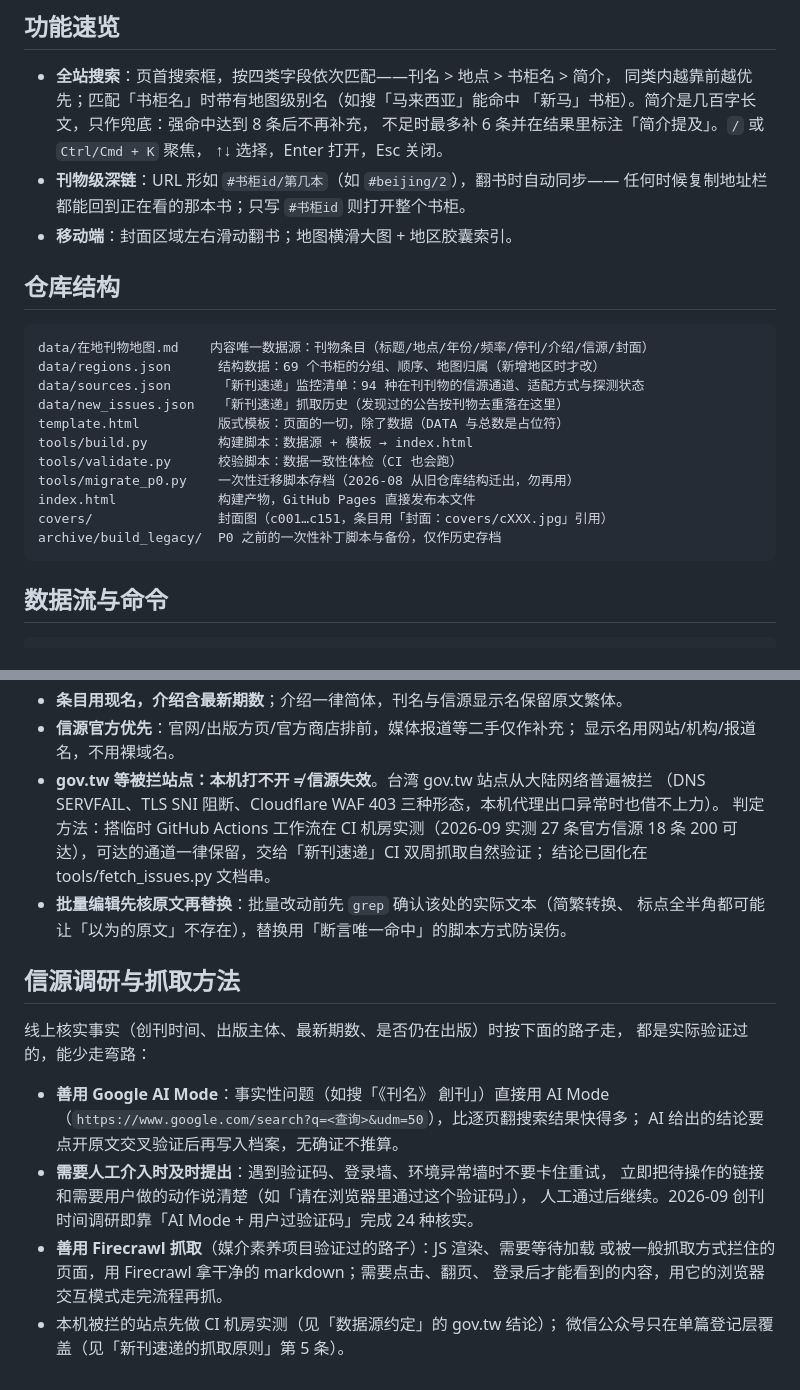
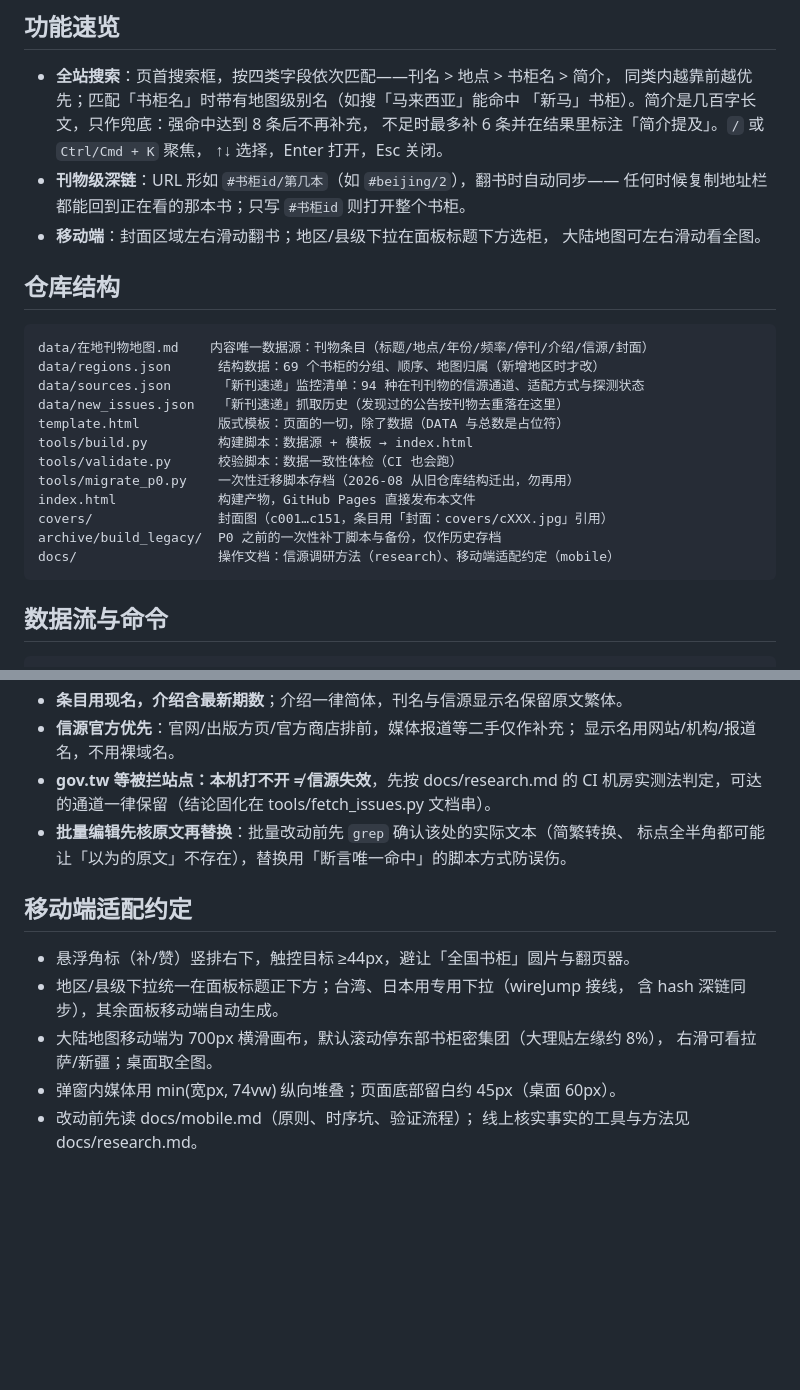
Before and after one commit to enzopodwiki/local-press-map, a Markdown page: README.md, 2 parts joined by grey strips. Drawn GitHub-style; blank space fills up the shorter version.

````diff
--- a/README.md
+++ b/README.md
@@ -15,7 +15,8 @@
   ↑↓ 选择，Enter 打开，Esc 关闭。
 - **刊物级深链**：URL 形如 `#书柜id/第几本`（如 `#beijing/2`），翻书时自动同步——
   任何时候复制地址栏都能回到正在看的那本书；只写 `#书柜id` 则打开整个书柜。
-- **移动端**：封面区域左右滑动翻书；地图横滑大图 + 地区胶囊索引。
+- **移动端**：封面区域左右滑动翻书；地区/县级下拉在面板标题下方选柜，
+  大陆地图可左右滑动看全图。
 
 ## 仓库结构
 
@@ -31,6 +32,7 @@ tools/migrate_p0.py    一次性迁移脚本存档（2026-08 从旧仓库结构
 index.html             构建产物，GitHub Pages 直接发布本文件
 covers/                封面图（c001…c151，条目用「封面：covers/cXXX.jpg」引用）
 archive/build_legacy/  P0 之前的一次性补丁脚本与备份，仅作历史存档
+docs/                  操作文档：信源调研方法（research）、移动端适配约定（mobile）
 ```
 
 ## 数据流与命令
@@ -115,27 +117,18 @@ Actions 页也可手动触发（workflow_dispatch）补跑。
 - **条目用现名，介绍含最新期数**；介绍一律简体，刊名与信源显示名保留原文繁体。
 - **信源官方优先**：官网/出版方页/官方商店排前，媒体报道等二手仅作补充；
   显示名用网站/机构/报道名，不用裸域名。
-- **gov.tw 等被拦站点：本机打不开 ≠ 信源失效**。台湾 gov.tw 站点从大陆网络普遍被拦
-  （DNS SERVFAIL、TLS SNI 阻断、Cloudflare WAF 403 三种形态，本机代理出口异常时也借不上力）。
-  判定方法：搭临时 GitHub Actions 工作流在 CI 机房实测（2026-09 实测 27 条官方信源
-  18 条 200 可达），可达的通道一律保留，交给「新刊速递」CI 双周抓取自然验证；
-  结论已固化在 tools/fetch_issues.py 文档串。
+- **gov.tw 等被拦站点：本机打不开 ≠ 信源失效**，先按 docs/research.md 的
+  CI 机房实测法判定，可达的通道一律保留（结论固化在 tools/fetch_issues.py 文档串）。
 - **批量编辑先核原文再替换**：批量改动前先 `grep` 确认该处的实际文本（简繁转换、
   标点全半角都可能让「以为的原文」不存在），替换用「断言唯一命中」的脚本方式防误伤。
 
-## 信源调研与抓取方法
+## 移动端适配约定
 
-线上核实事实（创刊时间、出版主体、最新期数、是否仍在出版）时按下面的路子走，
-都是实际验证过的，能少走弯路：
-
-- **善用 Google AI Mode**：事实性问题（如搜「《刊名》 創刊」）直接用 AI Mode
-  （`https://www.google.com/search?q=<查询>&udm=50`），比逐页翻搜索结果快得多；
-  AI 给出的结论要点开原文交叉验证后再写入档案，无确证不推算。
-- **需要人工介入时及时提出**：遇到验证码、登录墙、环境异常墙时不要卡住重试，
-  立即把待操作的链接和需要用户做的动作说清楚（如「请在浏览器里通过这个验证码」），
-  人工通过后继续。2026-09 创刊时间调研即靠「AI Mode + 用户过验证码」完成 24 种核实。
-- **善用 Firecrawl 抓取**（媒介素养项目验证过的路子）：JS 渲染、需要等待加载
-  或被一般抓取方式拦住的页面，用 Firecrawl 拿干净的 markdown；需要点击、翻页、
-  登录后才能看到的内容，用它的浏览器交互模式走完流程再抓。
-- 本机被拦的站点先做 CI 机房实测（见「数据源约定」的 gov.tw 结论）；
-  微信公众号只在单篇登记层覆盖（见「新刊速递的抓取原则」第 5 条）。
+- 悬浮角标（补/赞）竖排右下，触控目标 ≥44px，避让「全国书柜」圆片与翻页器。
+- 地区/县级下拉统一在面板标题正下方；台湾、日本用专用下拉（wireJump 接线，
+  含 hash 深链同步），其余面板移动端自动生成。
+- 大陆地图移动端为 700px 横滑画布，默认滚动停东部书柜密集团（大理贴左缘约 8%），
+  右滑可看拉萨/新疆；桌面取全图。
+- 弹窗内媒体用 min(宽px, 74vw) 纵向堆叠；页面底部留白约 45px（桌面 60px）。
+- 改动前先读 docs/mobile.md（原则、时序坑、验证流程）；
+  线上核实事实的工具与方法见 docs/research.md。
````
Also changed, not shown: docs/mobile.md (added, +44 -0 lines), docs/research.md (added, +29 -0 lines).
